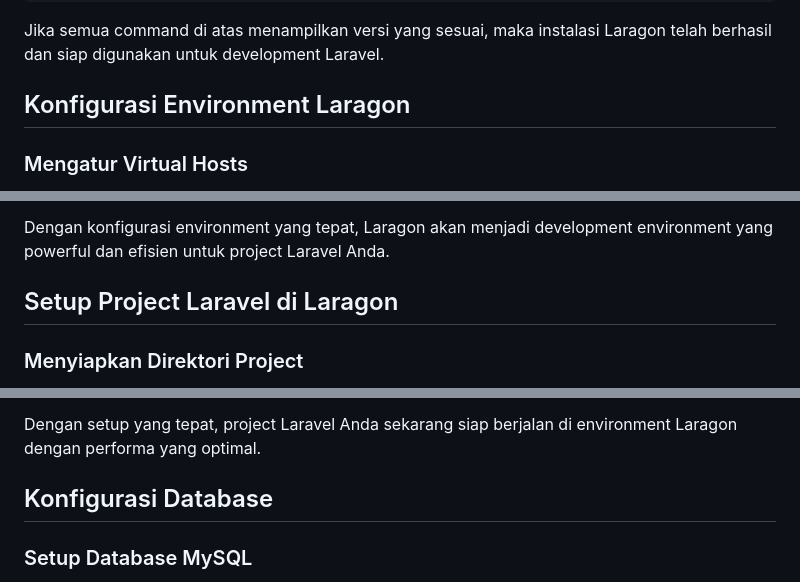
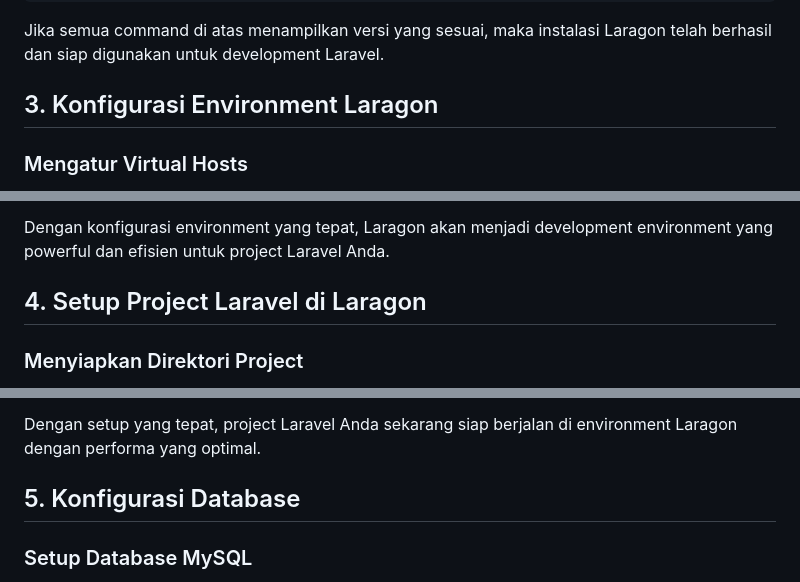
Before and after one commit to RizkyAJ7751/Tugas-Akhir-SMK-Membuat-Web-SMP-dengan-Laravel-11, a Markdown page: tutorial_laragon_setup.md, 3 parts joined by grey strips. Drawn GitHub-style.

```diff
--- a/tutorial_laragon_setup.md
+++ b/tutorial_laragon_setup.md
@@ -154,7 +154,7 @@ npm --version
 
 Jika semua command di atas menampilkan versi yang sesuai, maka instalasi Laragon telah berhasil dan siap digunakan untuk development Laravel.
 
-## Konfigurasi Environment Laragon
+## 3. Konfigurasi Environment Laragon
 
 ### Mengatur Virtual Hosts
 
@@ -266,7 +266,7 @@ Untuk development yang membutuhkan HTTPS, Laragon menyediakan fitur SSL otomatis
 
 Dengan konfigurasi environment yang tepat, Laragon akan menjadi development environment yang powerful dan efisien untuk project Laravel Anda.
 
-## Setup Project Laravel di Laragon
+## 4. Setup Project Laravel di Laragon
 
 ### Menyiapkan Direktori Project
 
@@ -359,7 +359,7 @@ Jika website akan digunakan untuk production, jalankan perintah optimasi berikut
 
 Dengan setup yang tepat, project Laravel Anda sekarang siap berjalan di environment Laragon dengan performa yang optimal.
 
-## Konfigurasi Database
+## 5. Konfigurasi Database
 
 ### Setup Database MySQL
 
```
Also changed, not shown: other parts of tutorial_laragon_setup.md (+4 -4 lines).
